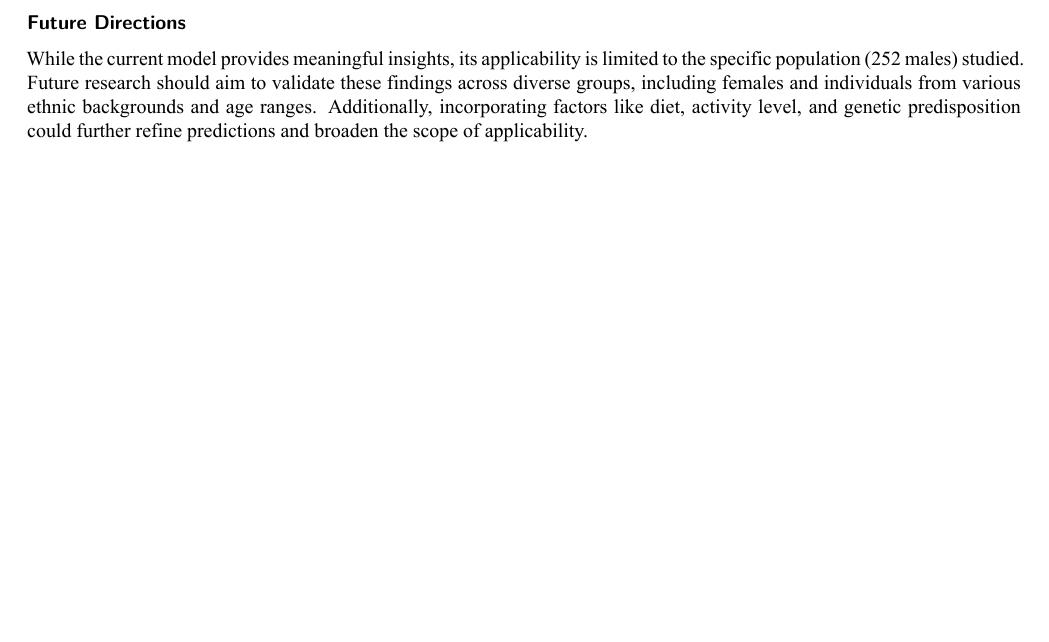
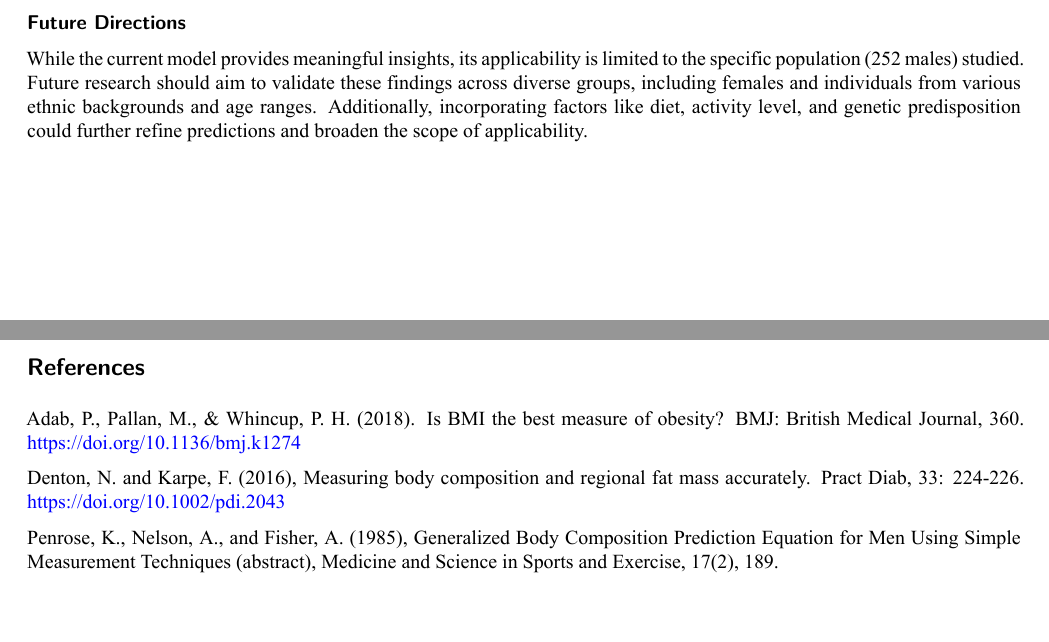
Before and after one commit to jeffjlu/STAT306-Final-Project, a Quarto document (project.qmd): part of page 8 of 8 before the commit and two parts of pages 8 and 9 of 9 after it, the two joined at a grey line, cut so that both start at the same text, the shorter picture padded with empty space. The pictures show the output file project.pdf that the author committed with the source.

Commit message:
References

```diff
--- a/project.qmd
+++ b/project.qmd
@@ -385,3 +385,11 @@ Additionally, we utilised backward selection to pick an optimal model of 6 covar
 #### Future Directions
 
 While the current model provides meaningful insights, its applicability is limited to the specific population (252 males) studied. Future research should aim to validate these findings across diverse groups, including females and individuals from various ethnic backgrounds and age ranges. Additionally, incorporating factors like diet, activity level, and genetic predisposition could further refine predictions and broaden the scope of applicability.
+
+## References
+
+Adab, P., Pallan, M., & Whincup, P. H. (2018). Is BMI the best measure of obesity? BMJ: British Medical Journal, 360. <https://doi.org/10.1136/bmj.k1274>
+
+Denton, N. and Karpe, F. (2016), Measuring body composition and regional fat mass accurately. Pract Diab, 33: 224-226. <https://doi.org/10.1002/pdi.2043>
+
+Penrose, K., Nelson, A., and Fisher, A. (1985), Generalized Body Composition Prediction Equation for Men Using Simple Measurement Techniques (abstract), Medicine and Science in Sports and Exercise, 17(2), 189.
```
Also changed, not shown: project.pdf.
